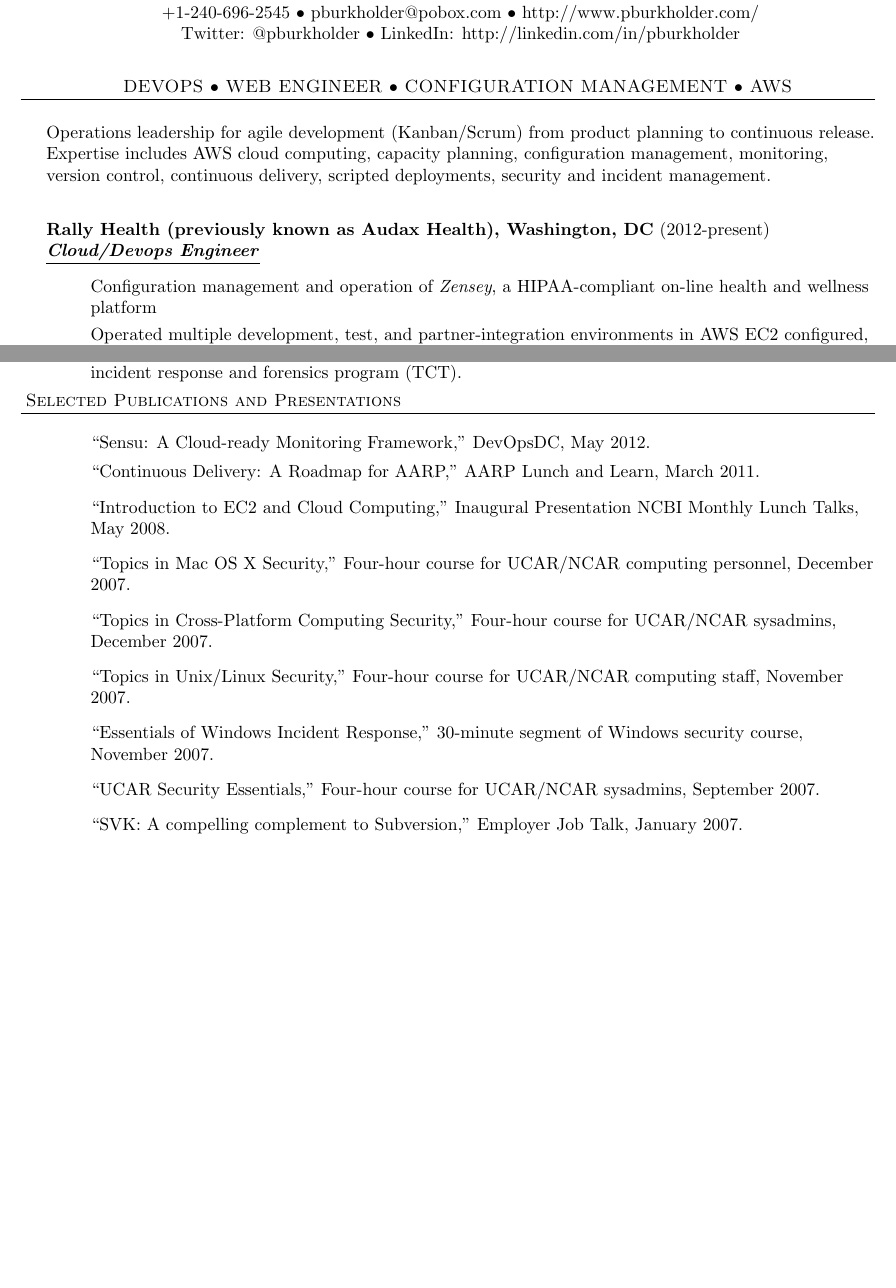
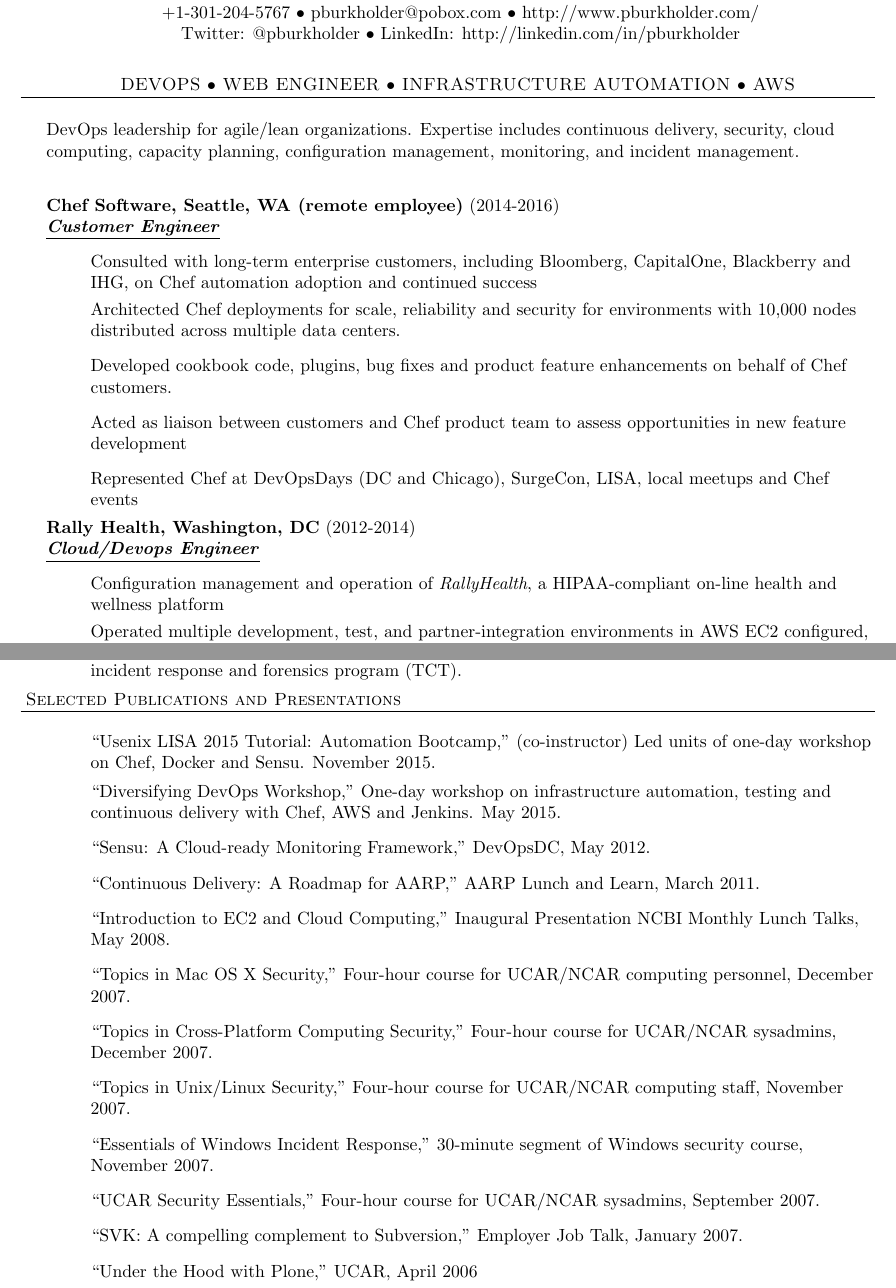
Before and after one commit to pburkholder/resume, a LaTeX CV (resume.tex): two parts of pages 1 and 3 of 5 before the commit and two parts of pages 1 and 3 of 4 after it, joined at a grey line, cut so that both start at the same text, the shorter picture padded with empty space. Compiled offline with pdfLaTeX.

Commit message:
Ready for 2016:

```diff
--- a/resume.tex
+++ b/resume.tex
@@ -6,6 +6,7 @@
 \textheight=9in
 \usepackage{amsmath}
 \usepackage{amssymb}
+\usepackage{verbatim}
 \pagestyle{empty}
 %\raggedbottom
 \raggedright
@@ -57,19 +58,29 @@
 \vspace*{-44pt}
 
 \contact{Peter D. Burkholder}
-{7101 Bridle Path Lane, Hyattsville, Maryland 20782}
-{+1-240-696-2545 $\bullet$ pburkholder@pobox.com  $\bullet$ http://www.pburkholder.com/ \linebreak Twitter: @pburkholder $\bullet$ LinkedIn: http://linkedin.com/in/pburkholder }
+  {7101 Bridle Path Lane, Hyattsville, Maryland 20782}
+  {+1-301-204-5767 $\bullet$ pburkholder@pobox.com  $\bullet$ http://www.pburkholder.com/ \linebreak Twitter: @pburkholder $\bullet$ LinkedIn: http://linkedin.com/in/pburkholder }
 
-\centeredheader{DEVOPS $\bullet$ WEB ENGINEER $\bullet$ CONFIGURATION MANAGEMENT $\bullet$ AWS}
-Operations leadership for agile development (Kanban/Scrum) from product planning to continuous release. Expertise includes AWS cloud computing, capacity planning, configuration management, monitoring, version control, continuous delivery, scripted deployments, security and incident management.
+\centeredheader{DEVOPS $\bullet$ WEB ENGINEER $\bullet$ INFRASTRUCTURE AUTOMATION $\bullet$ AWS}
+  DevOps leadership for agile/lean organizations. Expertise includes continuous delivery, security, cloud computing, capacity planning, configuration management, monitoring, and incident management.
 
 %\header{Achievements}
 \smallskip
 \vspace*{16pt}
 
-\employer{Rally Health (previously known as Audax Health), Washington, DC}{2012-present}{Cloud/Devops Engineer}
+
+\employer{Chef Software, Seattle, WA (remote employee)}{2014-2016}{Customer Engineer}
 \begin{achievements}
-  \item Configuration management and operation of \emph{Zensey}, a HIPAA-compliant on-line health and wellness platform
+  \item Consulted with long-term enterprise customers, including Bloomberg, CapitalOne, Blackberry and IHG, on Chef automation adoption and continued success
+  \item Architected Chef deployments for scale, reliability and security for environments with 10,000 nodes distributed across multiple data centers.
+  \item Developed cookbook code, plugins, bug fixes and product feature enhancements on behalf of Chef customers.
+  \item Acted as liaison between customers and Chef product team to assess opportunities in new feature development
+  \item Represented Chef at DevOpsDays (DC and Chicago), SurgeCon, LISA, local meetups and Chef events
+\end{achievements}
+
+\employer{Rally Health, Washington, DC}{2012-2014}{Cloud/Devops Engineer}
+\begin{achievements}
+  \item Configuration management and operation of \emph{RallyHealth}, a HIPAA-compliant on-line health and wellness platform
   \item Operated multiple development, test, and partner-integration environments in AWS EC2 configured, with Chef, to run identically in each environment. Designed and deployed core infrastructure to support application deployment and monitoring across hundreds of EC2 nodes.
   \item Tools included: Puppet, Chef, MongoDB, RabbitMQ, Redis, Sensu, Graphite, Logstash, Elasticsearch, Jenkins, packaging (FPM, Deb), HAproxy, MySQL.
   \item Mastered much of the AWS ecosystem: EC2, ELB, EBS, IAM, ASG (autoscaling), RDS, Route 53, Cloudwatch, and VPC.
@@ -155,6 +166,8 @@
 
 \header{Selected Publications and Presentations}
 \begin{achievements}
+\item ``Usenix LISA 2015 Tutorial: Automation Bootcamp," (co-instructor) Led units of one-day workshop on Chef, Docker and Sensu. November 2015.
+\item ``Diversifying DevOps Workshop," One-day workshop on infrastructure automation, testing and continuous delivery with Chef, AWS and Jenkins. May 2015.
 \item ``Sensu: A Cloud-ready Monitoring Framework," DevOpsDC, May 2012.
 \item ``Continuous Delivery: A Roadmap for AARP," AARP Lunch and Learn, March 2011.
 % \item ``DevOps at Flickr, or, 10+ Deploys a Day," AARP Lunch and Learn, October 2010.
@@ -166,7 +179,7 @@
 \item ``UCAR Security Essentials,"  Four-hour course for UCAR/NCAR sysadmins, September 2007.
 \item ``SVK: A compelling complement to Subversion," Employer Job Talk, January 2007.
 %\item ``SSL Man-in-the-Middle Attacks," UCAR Security Breakfast, September 2006.
-%\item ``Under the Hood with Plone," UCAR, April 2006.
+\item ``Under the Hood with Plone," UCAR, April 2006
 \item ``The RT3 Trouble Ticket System," UCAR, December 2004.
 \item ``Shibboleth: Privacy-Preserving Authentication for the Web," UCAR Web Advisory Group, October 2004
 %\item ``DLESE: A Library to Support Geoscience Education Reform," Geoscience Africa, Johannesburg, South Africa, July 2004
```
Also changed, not shown: resume.tex (9 more changed lines), 1 other file.
